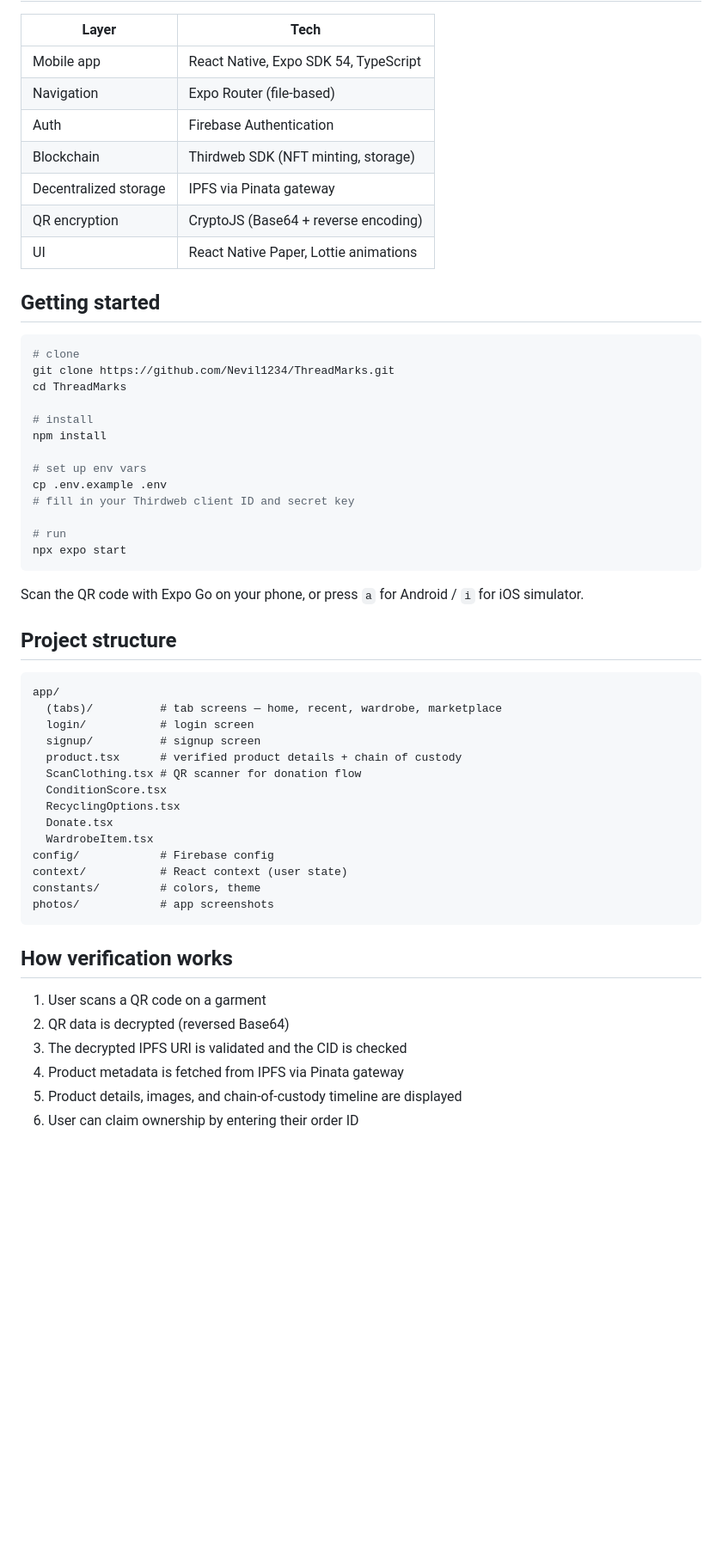
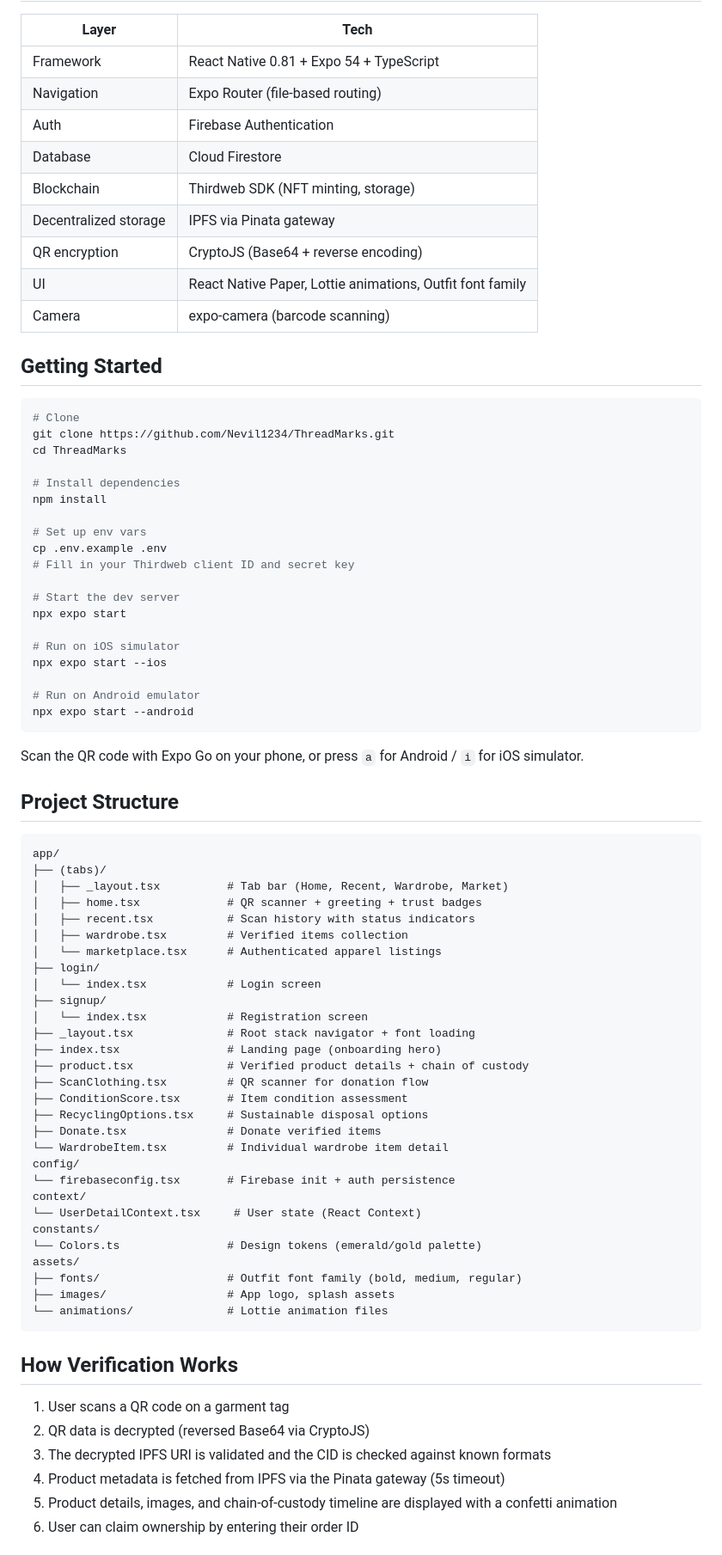
Before and after one commit to Nevil1234/ThreadMarks, a Markdown page: README.md, the part around one of its changes. Shown at 86% size. Drawn GitHub-style; blank space fills up the shorter version.

````diff
--- a/README.md
+++ b/README.md
@@ -37,58 +17,81 @@ Built with React Native (Expo SDK 54), Firebase, and Thirdweb.
 
 | Layer | Tech |
 |-------|------|
-| Mobile app | React Native, Expo SDK 54, TypeScript |
-| Navigation | Expo Router (file-based) |
+| Framework | React Native 0.81 + Expo 54 + TypeScript |
+| Navigation | Expo Router (file-based routing) |
 | Auth | Firebase Authentication |
+| Database | Cloud Firestore |
 | Blockchain | Thirdweb SDK (NFT minting, storage) |
 | Decentralized storage | IPFS via Pinata gateway |
 | QR encryption | CryptoJS (Base64 + reverse encoding) |
-| UI | React Native Paper, Lottie animations |
+| UI | React Native Paper, Lottie animations, Outfit font family |
+| Camera | expo-camera (barcode scanning) |
 
-## Getting started
+## Getting Started
 
 ```bash
-# clone
+# Clone
 git clone https://github.com/Nevil1234/ThreadMarks.git
 cd ThreadMarks
 
-# install
+# Install dependencies
 npm install
 
-# set up env vars
+# Set up env vars
 cp .env.example .env
-# fill in your Thirdweb client ID and secret key
+# Fill in your Thirdweb client ID and secret key
 
-# run
+# Start the dev server
 npx expo start
+
+# Run on iOS simulator
+npx expo start --ios
+
+# Run on Android emulator
+npx expo start --android
 ```
 
 Scan the QR code with Expo Go on your phone, or press `a` for Android / `i` for iOS simulator.
 
-## Project structure
+## Project Structure
 
 ```
 app/
-  (tabs)/          # tab screens — home, recent, wardrobe, marketplace
-  login/           # login screen
-  signup/          # signup screen
-  product.tsx      # verified product details + chain of custody
-  ScanClothing.tsx # QR scanner for donation flow
-  ConditionScore.tsx
-  RecyclingOptions.tsx
-  Donate.tsx
-  WardrobeItem.tsx
-config/            # Firebase config
-context/           # React context (user state)
-constants/         # colors, theme
-photos/            # app screenshots
+├── (tabs)/
+│   ├── _layout.tsx          # Tab bar (Home, Recent, Wardrobe, Market)
+│   ├── home.tsx             # QR scanner + greeting + trust badges
+│   ├── recent.tsx           # Scan history with status indicators
+│   ├── wardrobe.tsx         # Verified items collection
+│   └── marketplace.tsx      # Authenticated apparel listings
+├── login/
+│   └── index.tsx            # Login screen
+├── signup/
+│   └── index.tsx            # Registration screen
+├── _layout.tsx              # Root stack navigator + font loading
+├── index.tsx                # Landing page (onboarding hero)
+├── product.tsx              # Verified product details + chain of custody
+├── ScanClothing.tsx         # QR scanner for donation flow
+├── ConditionScore.tsx       # Item condition assessment
+├── RecyclingOptions.tsx     # Sustainable disposal options
+├── Donate.tsx               # Donate verified items
+└── WardrobeItem.tsx         # Individual wardrobe item detail
+config/
+└── firebaseconfig.tsx       # Firebase init + auth persistence
+context/
+└── UserDetailContext.tsx     # User state (React Context)
+constants/
+└── Colors.ts                # Design tokens (emerald/gold palette)
+assets/
+├── fonts/                   # Outfit font family (bold, medium, regular)
+├── images/                  # App logo, splash assets
+└── animations/              # Lottie animation files
 ```
 
-## How verification works
+## How Verification Works
 
-1. User scans a QR code on a garment
-2. QR data is decrypted (reversed Base64)
-3. The decrypted IPFS URI is validated and the CID is checked
-4. Product metadata is fetched from IPFS via Pinata gateway
-5. Product details, images, and chain-of-custody timeline are displayed
+1. User scans a QR code on a garment tag
+2. QR data is decrypted (reversed Base64 via CryptoJS)
+3. The decrypted IPFS URI is validated and the CID is checked against known formats
+4. Product metadata is fetched from IPFS via the Pinata gateway (5s timeout)
+5. Product details, images, and chain-of-custody timeline are displayed with a confetti animation
 6. User can claim ownership by entering their order ID
````
Also changed, not shown: other parts of README.md (+45 -32 lines).
